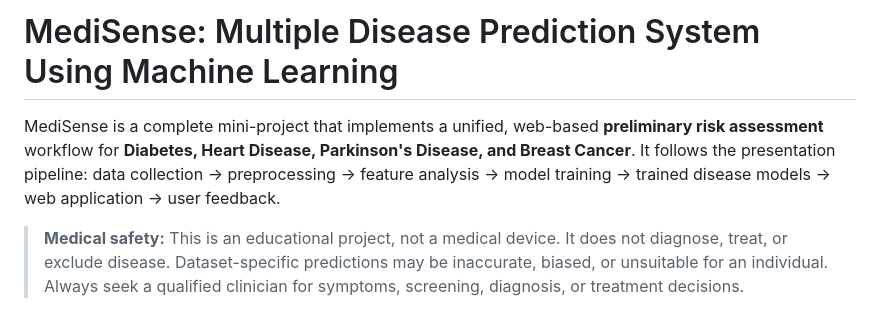
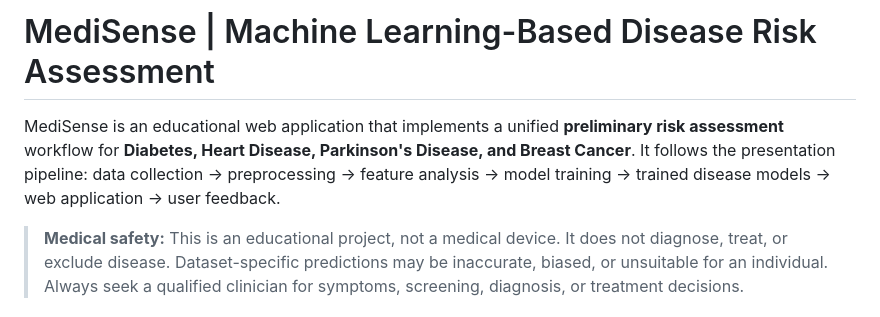
Before and after one commit to Jibin-7/DataScienceMiniProject, a Markdown page: README.md, the part around the change. GitHub-like rendering.

Commit message:
Clarify MediSense project title and risk-assessment framing

```diff
--- a/README.md
+++ b/README.md
@@ -1,6 +1,6 @@
-# MediSense: Multiple Disease Prediction System Using Machine Learning
+# MediSense | Machine Learning-Based Disease Risk Assessment
 
-MediSense is a complete mini-project that implements a unified, web-based **preliminary risk assessment** workflow for **Diabetes, Heart Disease, Parkinson's Disease, and Breast Cancer**. It follows the presentation pipeline: data collection -> preprocessing -> feature analysis -> model training -> trained disease models -> web application -> user feedback.
+MediSense is an educational web application that implements a unified **preliminary risk assessment** workflow for **Diabetes, Heart Disease, Parkinson's Disease, and Breast Cancer**. It follows the presentation pipeline: data collection -> preprocessing -> feature analysis -> model training -> trained disease models -> web application -> user feedback.
 
 > **Medical safety:** This is an educational project, not a medical device. It does not diagnose, treat, or exclude disease. Dataset-specific predictions may be inaccurate, biased, or unsuitable for an individual. Always seek a qualified clinician for symptoms, screening, diagnosis, or treatment decisions.
 
```
